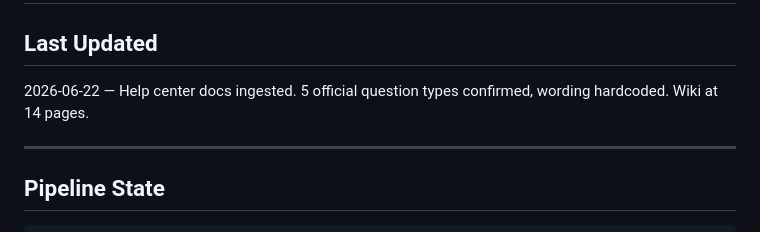
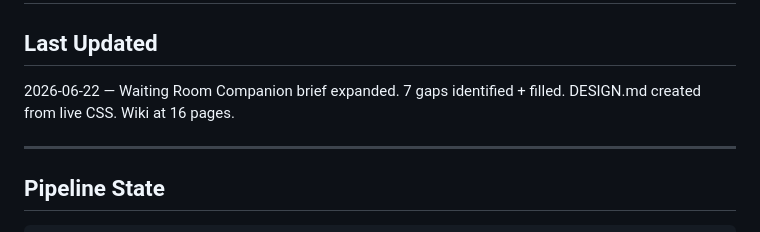
Before and after one commit to uack/doctolib, a Markdown page: wiki/hot.md, the part around the change. Drawn GitHub-style.

Commit message:
wiki: auto-commit 2026-06-22 18:44

```diff
--- a/wiki/hot.md
+++ b/wiki/hot.md
@@ -12,7 +12,7 @@ tags:
 # Hot Cache
 
 ## Last Updated
-2026-06-22 — Help center docs ingested. 5 official question types confirmed, wording hardcoded. Wiki at 14 pages.
+2026-06-22 — Waiting Room Companion brief expanded. 7 gaps identified + filled. DESIGN.md created from live CSS. Wiki at 16 pages.
 
 ---
 
```
